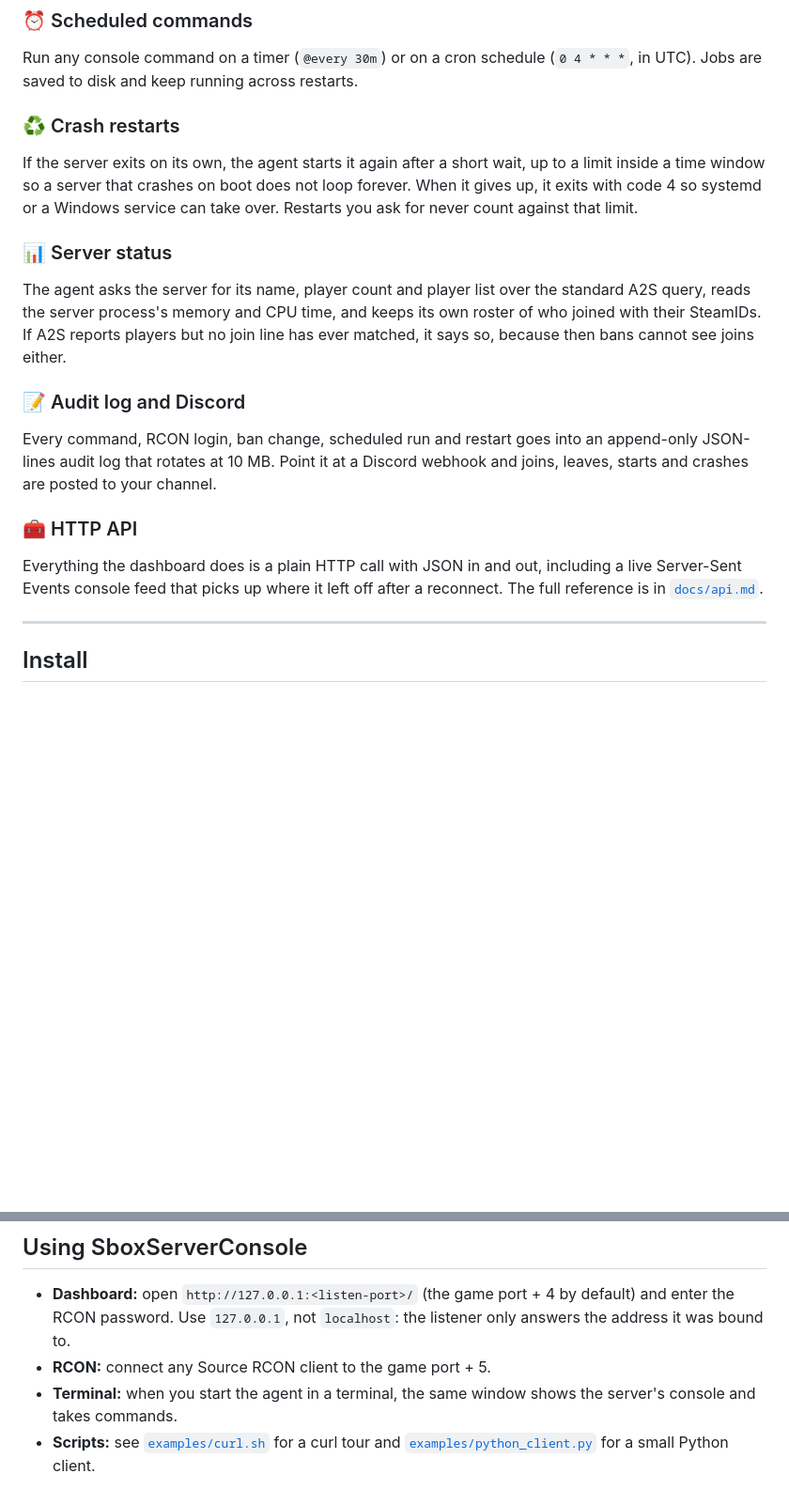
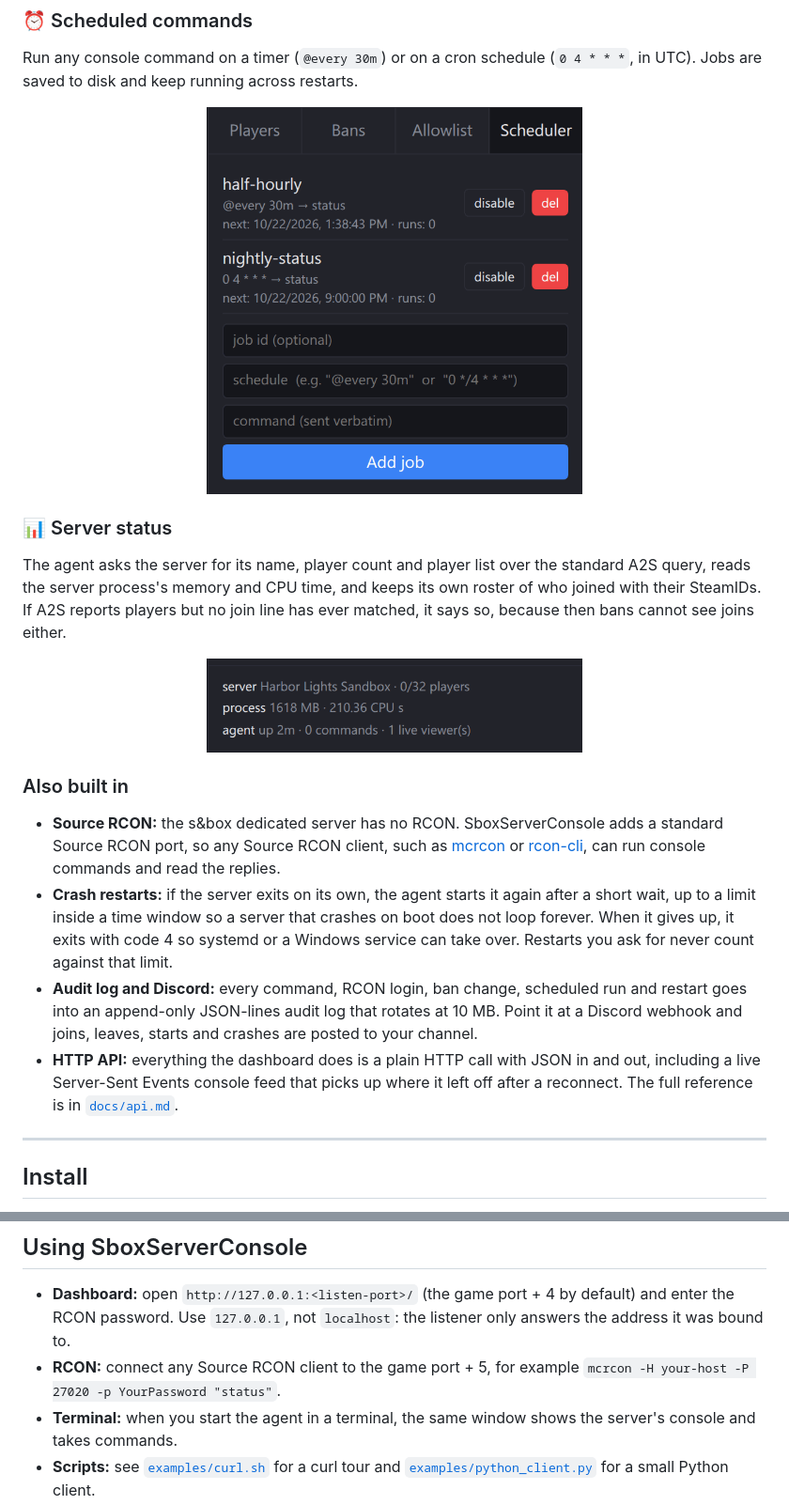
Before and after one commit to humangenome/SboxServerConsole, a Markdown page: README.md, 2 parts joined by grey strips. Shown: that part at 94% size. Rendered like a GitHub page; pictures changed too: docs/screenshots/scheduler-1.4.1.png (added), docs/screenshots/status-1.4.1.png (added); blank space fills up the shorter version.

Commit message:
README: fresh pictures from a real s&box server under 1.4.1; bans, allowlist, scheduler and status each get a picture
Taken 2026-10-22 from a lab s&box server (facepunch.sandbox on flatgrass) run by SboxServerConsole 1.4.1: the dashboard after status, the Bans, Allowlist and Scheduler tabs with made-up SteamIDs, and the status lines. RCON, crash restarts, the audit log and the HTTP API move to a short list until they have pictures.

```diff
--- a/README.md
+++ b/README.md
@@ -57,21 +54,24 @@ The agent watches the server's own join lines and kicks a banned SteamID the mom
 
 Run any console command on a timer (`@every 30m`) or on a cron schedule (`0 4 * * *`, in UTC). Jobs are saved to disk and keep running across restarts.
 
-### ♻️ Crash restarts
-
-If the server exits on its own, the agent starts it again after a short wait, up to a limit inside a time window so a server that crashes on boot does not loop forever. When it gives up, it exits with code 4 so systemd or a Windows service can take over. Restarts you ask for never count against that limit.
+<p align="center">
+  <img src="docs/screenshots/scheduler-1.4.1.png" alt="The dashboard's Scheduler tab with an every-30-minutes job and a nightly cron job, each with its next run" width="400">
+</p>
 
 ### 📊 Server status
 
 The agent asks the server for its name, player count and player list over the standard A2S query, reads the server process's memory and CPU time, and keeps its own roster of who joined with their SteamIDs. If A2S reports players but no join line has ever matched, it says so, because then bans cannot see joins either.
 
-### 📝 Audit log and Discord
+<p align="center">
+  <img src="docs/screenshots/status-1.4.1.png" alt="The dashboard's status lines: server name and player count from A2S, the process's memory and CPU time, and the agent's uptime" width="400">
+</p>
 
-Every command, RCON login, ban change, scheduled run and restart goes into an append-only JSON-lines audit log that rotates at 10 MB. Point it at a Discord webhook and joins, leaves, starts and crashes are posted to your channel.
+### Also built in
 
-### 🧰 HTTP API
-
-Everything the dashboard does is a plain HTTP call with JSON in and out, including a live Server-Sent Events console feed that picks up where it left off after a reconnect. The full reference is in [`docs/api.md`](docs/api.md).
+- **Source RCON:** the s&box dedicated server has no RCON. SboxServerConsole adds a standard Source RCON port, so any Source RCON client, such as [mcrcon](https://github.com/Tiiffi/mcrcon) or [rcon-cli](https://github.com/itzg/rcon-cli), can run console commands and read the replies.
+- **Crash restarts:** if the server exits on its own, the agent starts it again after a short wait, up to a limit inside a time window so a server that crashes on boot does not loop forever. When it gives up, it exits with code 4 so systemd or a Windows service can take over. Restarts you ask for never count against that limit.
+- **Audit log and Discord:** every command, RCON login, ban change, scheduled run and restart goes into an append-only JSON-lines audit log that rotates at 10 MB. Point it at a Discord webhook and joins, leaves, starts and crashes are posted to your channel.
+- **HTTP API:** everything the dashboard does is a plain HTTP call with JSON in and out, including a live Server-Sent Events console feed that picks up where it left off after a reconnect. The full reference is in [`docs/api.md`](docs/api.md).
 
 ---
 
@@ -145,7 +145,7 @@ Every `--flag` also works as a key in the JSON config file; flags on the command
 ## Using SboxServerConsole
 
 - **Dashboard:** open `http://127.0.0.1:<listen-port>/` (the game port + 4 by default) and enter the RCON password. Use `127.0.0.1`, not `localhost`: the listener only answers the address it was bound to.
-- **RCON:** connect any Source RCON client to the game port + 5.
+- **RCON:** connect any Source RCON client to the game port + 5, for example `mcrcon -H your-host -P 27020 -p YourPassword "status"`.
 - **Terminal:** when you start the agent in a terminal, the same window shows the server's console and takes commands.
 - **Scripts:** see [`examples/curl.sh`](examples/curl.sh) for a curl tour and [`examples/python_client.py`](examples/python_client.py) for a small Python client.
 
```
Also changed, not shown: other parts of README.md (+6 -9 lines), docs/screenshots/allows-1.4.1.png (added), docs/screenshots/bans-1.4.1.png (added), docs/screenshots/dashboard-1.4.0.png (deleted), docs/screenshots/dashboard-1.4.1.png (added).
